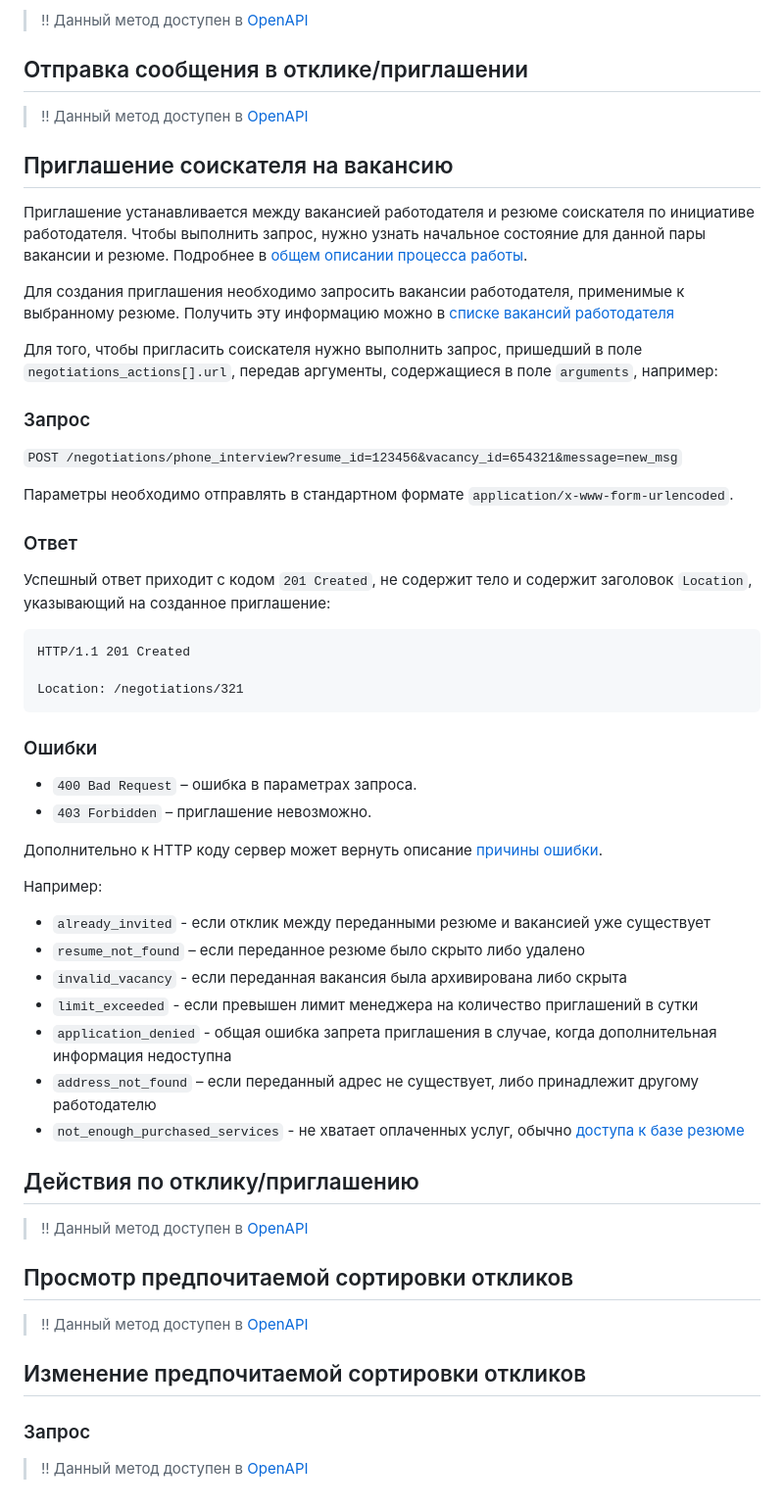
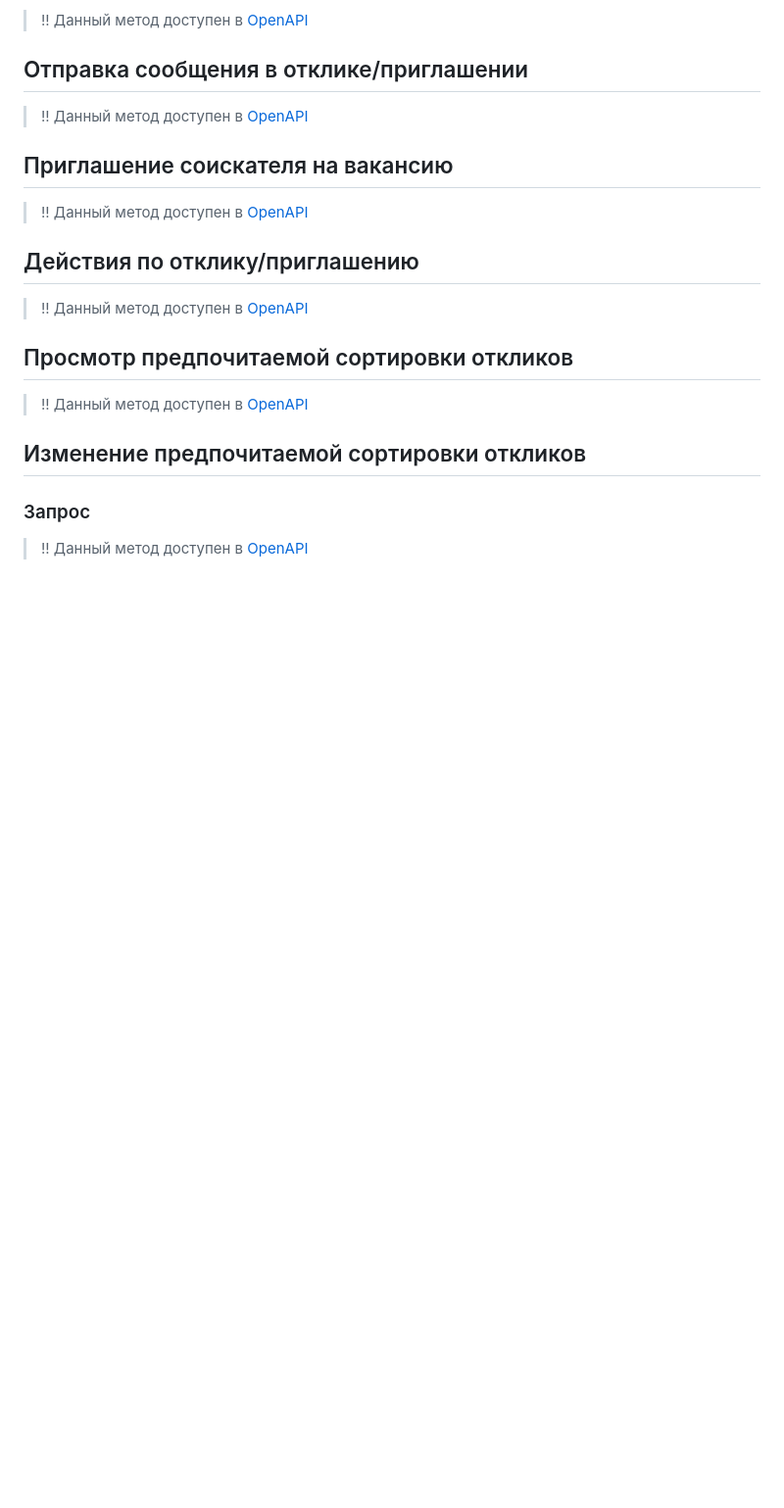
Before and after one commit to hhru/api, a Markdown page: docs/employer_negotiations.md, the part around the change. Shown at 98% size. Rendered like a GitHub page; blank space fills up the shorter version.

Commit message:
Перевели приглашение соискателя на вакансию в OpenAPI

````diff
--- a/docs/employer_negotiations.md
+++ b/docs/employer_negotiations.md
@@ -145,56 +145,7 @@
 <a name="add-invite"></a>
 ## Приглашение соискателя на вакансию
 
-Приглашение устанавливается между вакансией работодателя и резюме соискателя по
-инициативе работодателя. Чтобы выполнить запрос, нужно узнать начальное
-состояние для данной пары вакансии и резюме. Подробнее в
-[общем описании процесса работы](#flow).
-
-Для создания приглашения необходимо запросить вакансии работодателя, применимые к выбранному резюме.
-Получить эту информацию можно в [списке вакансий работодателя](https://api.hh.ru/openapi/redoc#tag/Upravlenie-vakansiyami/operation/get-active-vacancy-list)
-
-Для того, чтобы пригласить соискателя нужно выполнить запрос, пришедший в поле `negotiations_actions[].url`, передав аргументы, содержащиеся в поле `arguments`, например:
-
-### Запрос
-
-`POST /negotiations/phone_interview?resume_id=123456&vacancy_id=654321&message=new_msg`
-
-Параметры необходимо отправлять в стандартном формате `application/x-www-form-urlencoded`.
-
-
-### Ответ
-
-Успешный ответ приходит с кодом `201 Created`, не содержит тело и содержит
-заголовок `Location`, указывающий на созданное приглашение:
-
-```
-HTTP/1.1 201 Created
-
-Location: /negotiations/321
-```
-
-
-### Ошибки
-
-* `400 Bad Request` – ошибка в параметрах запроса.
-* `403 Forbidden` – приглашение невозможно.
-
-Дополнительно к HTTP коду сервер может вернуть описание
-[причины ошибки](errors.md#negotiations).
-
-Например:
-
-* `already_invited` - если отклик между переданными резюме и вакансией уже существует
-* `resume_not_found` – если переданное резюме было скрыто либо удалено
-* `invalid_vacancy` - если переданная вакансия была архивирована либо скрыта
-* `limit_exceeded` - если превышен лимит менеджера на количество приглашений в сутки
-* `application_denied` - общая ошибка запрета приглашения в случае, когда
-  дополнительная информация недоступна
-* `address_not_found` – если переданный адрес не существует, либо принадлежит
-  другому работодателю
-* `not_enough_purchased_services` - не хватает оплаченных услуг, обычно
-  [доступа к базе резюме](https://hh.ru/price#dbaccess)
-
+> !! Данный метод доступен в [OpenAPI](https://api.hh.ru/openapi/redoc#tag/Otklikipriglasheniya-rabotodatelya/operation/invite-applicant-to-vacancy)
 
 <a name="actions"></a>
 <a name="put-on-hold"></a>
````
